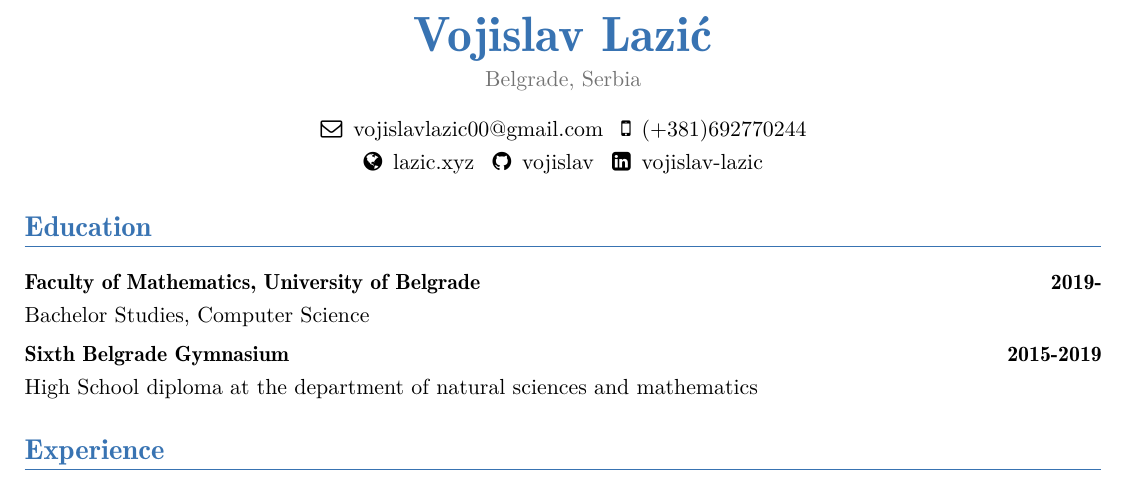
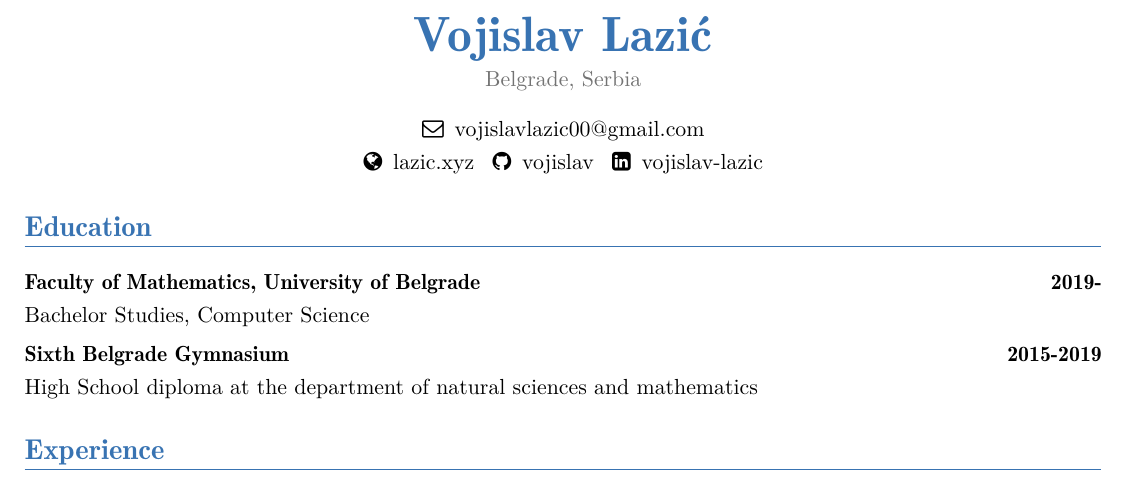
Before and after one commit to vojislav/cv, a LaTeX CV (VojislavLazic_CV.tex): part of the page, cut so that both start at the same text. The pictures show the PDF file VojislavLazic_CV.pdf that the author committed with the source.

Commit message:
remove phone number

```diff
--- a/VojislavLazic_CV.tex
+++ b/VojislavLazic_CV.tex
@@ -119,7 +119,7 @@
 \vspace*{-17mm}
 
 \begin{center}
-	\faEnvelopeO\enspace \href{mail:vojislavlazic00@gmail.com}{vojislavlazic00@gmail.com} \enspace \faMobile\enspace (+381)692770244 \\
+	\faEnvelopeO\enspace \href{mail:vojislavlazic00@gmail.com}{vojislavlazic00@gmail.com} \\
 	\faGlobe\enspace \href{https://lazic.xyz}{lazic.xyz} \enspace
 	\faGithub\enspace \href{https://github.com/vojislav}{vojislav} \enspace
 	\faLinkedinSquare\enspace \href{https://www.linkedin.com/in/vojislav-lazic/}{vojislav-lazic}
```
Also changed, not shown: VojislavLazic_CV.pdf.
